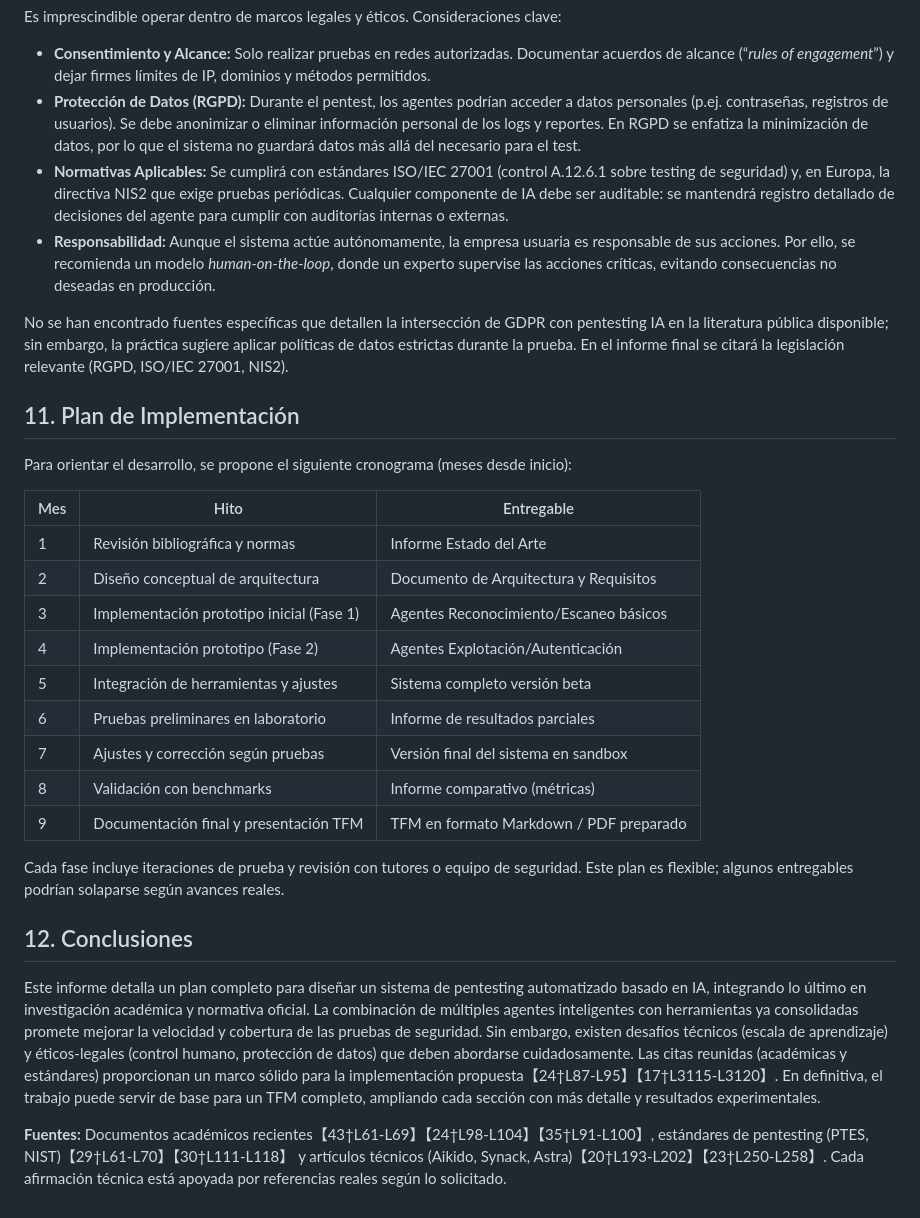
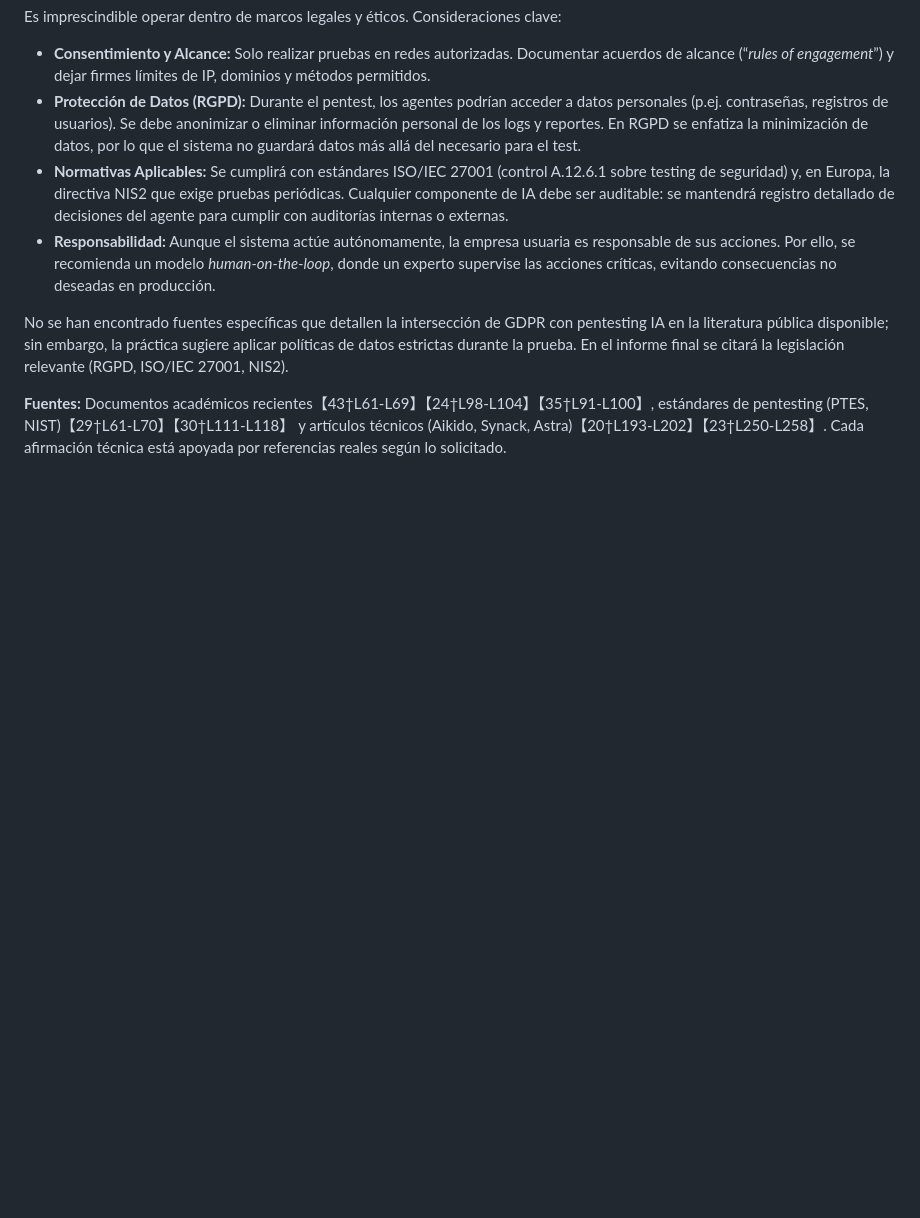
Before and after one commit to luisyapura/ForceVector, a Markdown page: paper/Contesto y graficos.md, the part around the change. Drawn GitHub-style; blank space fills up the shorter version.

Commit message:
Remove implementation plan and conclusions sections
Removed the implementation plan and conclusions sections from the document.

```diff
--- a/paper/Contesto y graficos.md
+++ b/paper/Contesto y graficos.md
@@ -177,24 +177,4 @@ Es imprescindible operar dentro de marcos legales y éticos. Consideraciones cla
 
 No se han encontrado fuentes específicas que detallen la intersección de GDPR con pentesting IA en la literatura pública disponible; sin embargo, la práctica sugiere aplicar políticas de datos estrictas durante la prueba. En el informe final se citará la legislación relevante (RGPD, ISO/IEC 27001, NIS2).
 
-## 11. Plan de Implementación
-Para orientar el desarrollo, se propone el siguiente cronograma (meses desde inicio):
-
-| Mes | Hito                                      | Entregable                                |
-|-----|-------------------------------------------|-------------------------------------------|
-| 1   | Revisión bibliográfica y normas           | Informe Estado del Arte                  |
-| 2   | Diseño conceptual de arquitectura         | Documento de Arquitectura y Requisitos   |
-| 3   | Implementación prototipo inicial (Fase 1) | Agentes Reconocimiento/Escaneo básicos   |
-| 4   | Implementación prototipo (Fase 2)        | Agentes Explotación/Autenticación        |
-| 5   | Integración de herramientas y ajustes    | Sistema completo versión beta            |
-| 6   | Pruebas preliminares en laboratorio      | Informe de resultados parciales          |
-| 7   | Ajustes y corrección según pruebas       | Versión final del sistema en sandbox     |
-| 8   | Validación con benchmarks                | Informe comparativo (métricas)           |
-| 9   | Documentación final y presentación TFM   | TFM en formato Markdown / PDF preparado  |
-
-Cada fase incluye iteraciones de prueba y revisión con tutores o equipo de seguridad. Este plan es flexible; algunos entregables podrían solaparse según avances reales.
-
-## 12. Conclusiones
-Este informe detalla un plan completo para diseñar un sistema de pentesting automatizado basado en IA, integrando lo último en investigación académica y normativa oficial. La combinación de múltiples agentes inteligentes con herramientas ya consolidadas promete mejorar la velocidad y cobertura de las pruebas de seguridad. Sin embargo, existen desafíos técnicos (escala de aprendizaje) y éticos-legales (control humano, protección de datos) que deben abordarse cuidadosamente. Las citas reunidas (académicas y estándares) proporcionan un marco sólido para la implementación propuesta【24†L87-L95】【17†L3115-L3120】. En definitiva, el trabajo puede servir de base para un TFM completo, ampliando cada sección con más detalle y resultados experimentales.
-
 **Fuentes:** Documentos académicos recientes【43†L61-L69】【24†L98-L104】【35†L91-L100】, estándares de pentesting (PTES, NIST)【29†L61-L70】【30†L111-L118】 y artículos técnicos (Aikido, Synack, Astra)【20†L193-L202】【23†L250-L258】. Cada afirmación técnica está apoyada por referencias reales según lo solicitado.
```
